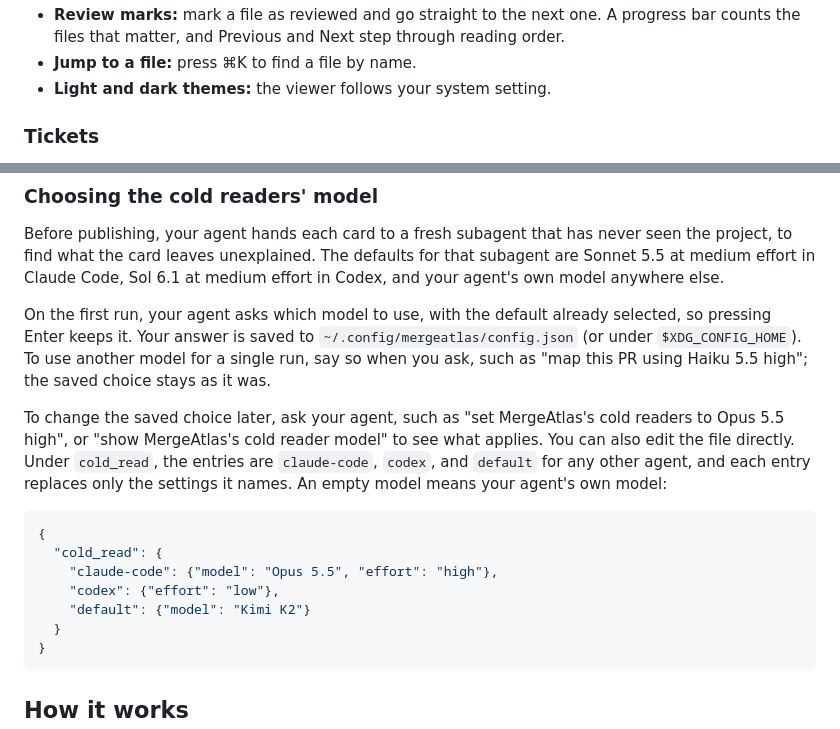
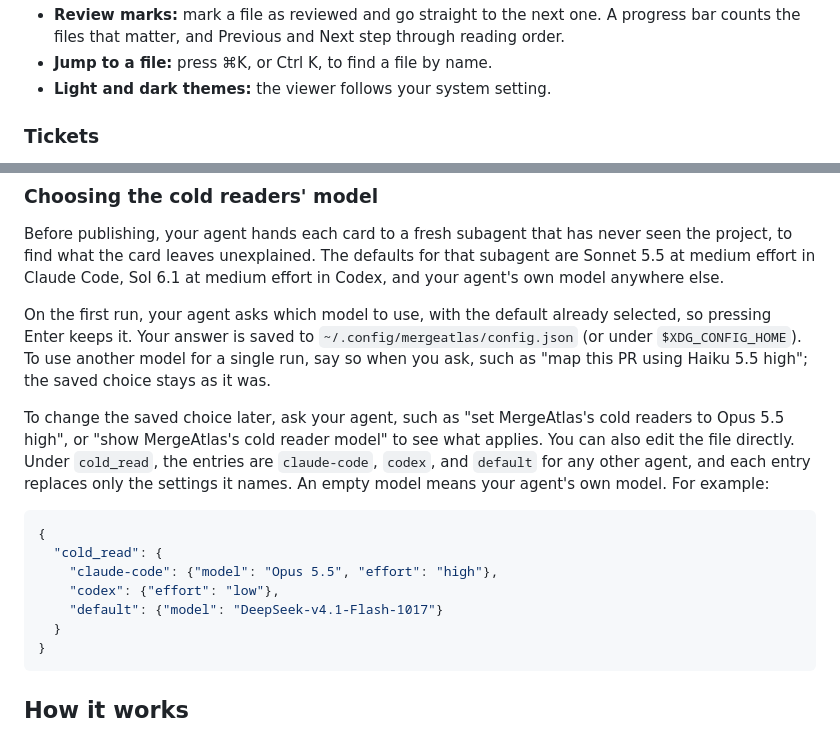
Before and after one commit to ismayilkarimli/MergeAtlas, a Markdown page: README.md, 2 parts joined by grey strips. Drawn GitHub-style.

````diff
--- a/README.md
+++ b/README.md
@@ -35,5 +39,5 @@ It's an agent skill that turns a pull request into an interactive map on localho
 - **Review marks:** mark a file as reviewed and go straight to the next one. A progress bar counts the files that matter, and Previous and Next step through reading order.
-- **Jump to a file:** press ⌘K to find a file by name.
+- **Jump to a file:** press ⌘K, or Ctrl K, to find a file by name.
 - **Light and dark themes:** the viewer follows your system setting.
 
 ### Tickets
@@ -99,14 +103,14 @@ Before publishing, your agent hands each card to a fresh subagent that has never
 
 On the first run, your agent asks which model to use, with the default already selected, so pressing Enter keeps it. Your answer is saved to `~/.config/mergeatlas/config.json` (or under `$XDG_CONFIG_HOME`). To use another model for a single run, say so when you ask, such as "map this PR using Haiku 5.5 high"; the saved choice stays as it was.
 
-To change the saved choice later, ask your agent, such as "set MergeAtlas's cold readers to Opus 5.5 high", or "show MergeAtlas's cold reader model" to see what applies. You can also edit the file directly. Under `cold_read`, the entries are `claude-code`, `codex`, and `default` for any other agent, and each entry replaces only the settings it names. An empty model means your agent's own model:
+To change the saved choice later, ask your agent, such as "set MergeAtlas's cold readers to Opus 5.5 high", or "show MergeAtlas's cold reader model" to see what applies. You can also edit the file directly. Under `cold_read`, the entries are `claude-code`, `codex`, and `default` for any other agent, and each entry replaces only the settings it names. An empty model means your agent's own model. For example:
 
 ```json
 {
   "cold_read": {
     "claude-code": {"model": "Opus 5.5", "effort": "high"},
     "codex": {"effort": "low"},
-    "default": {"model": "Kimi K2"}
+    "default": {"model": "DeepSeek-v4.1-Flash-1017"}
   }
 }
 ```
````
Also changed, not shown: other parts of README.md (+15 -11 lines), docs/map-view.png, docs/tree-view.png.
